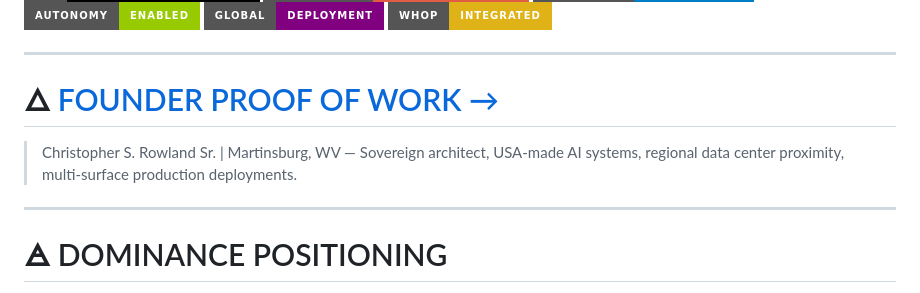
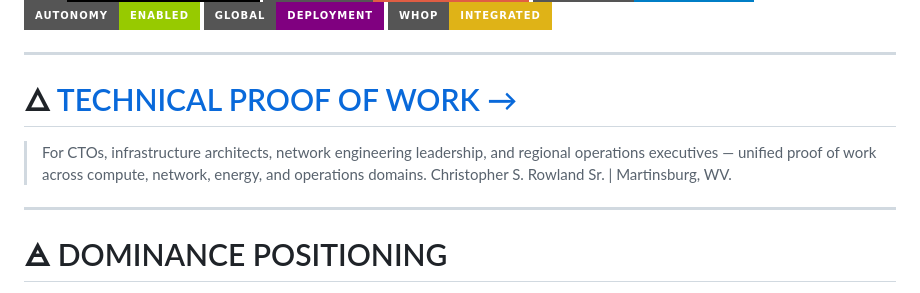
Before and after one commit to Positive-Change-Institute-LLC/positive-change-showcase, a Markdown page: README.md, the part around the change. Drawn GitHub-style; badges without logos.

Commit message:
Update Proof of Work to full Technical Proof of Work declaration
Co-authored-by: critter2881 <252527164+critter2881@users.noreply.github.com>

```diff
--- a/README.md
+++ b/README.md
@@ -10,8 +10,8 @@
 
 ---
 
-# 🜂 [FOUNDER PROOF OF WORK →](./FOUNDER_PROOF_OF_WORK.md)
-> Christopher S. Rowland Sr. | Martinsburg, WV — Sovereign architect, USA‑made AI systems, regional data center proximity, multi‑surface production deployments.
+# 🜂 [TECHNICAL PROOF OF WORK →](./FOUNDER_PROOF_OF_WORK.md)
+> For CTOs, infrastructure architects, network engineering leadership, and regional operations executives — unified proof of work across compute, network, energy, and operations domains. Christopher S. Rowland Sr. | Martinsburg, WV.
 
 ---
 
```
Also changed, not shown: FOUNDER_PROOF_OF_WORK.md (+66 -24 lines).
